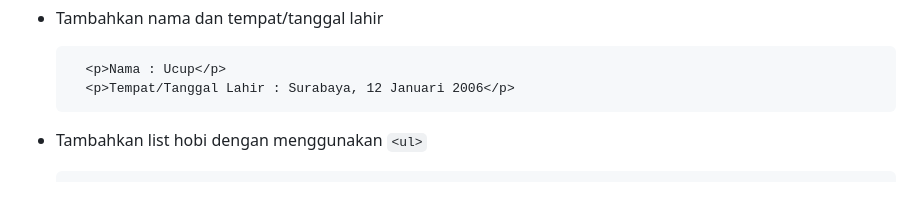
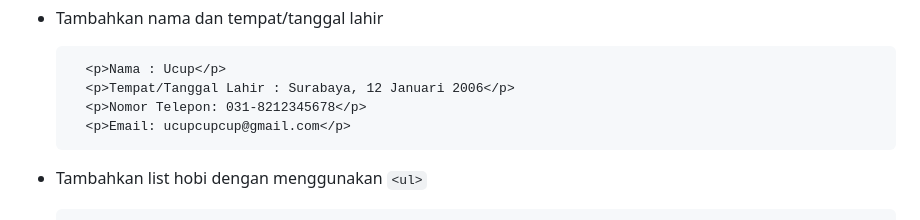
Before and after one commit to Algoritma-dan-Pemrograman-ITS/modul-abmas-2023, a Markdown page: 1-pweb-html/html.md, the part around the change. GitHub-like rendering; blank space fills up the shorter version.

````diff
--- a/1-pweb-html/html.md
+++ b/1-pweb-html/html.md
@@ -201,6 +201,8 @@ Untuk memberikan gambaran, perbedaan antara HTML, CSS, dan JavaScript dapat diib
   ```
     <p>Nama : Ucup</p>
     <p>Tempat/Tanggal Lahir : Surabaya, 12 Januari 2006</p>
+    <p>Nomor Telepon: 031-8212345678</p>
+    <p>Email: ucupcupcup@gmail.com</p>
   ```
 - Tambahkan list hobi dengan menggunakan `<ul>`
 
````
